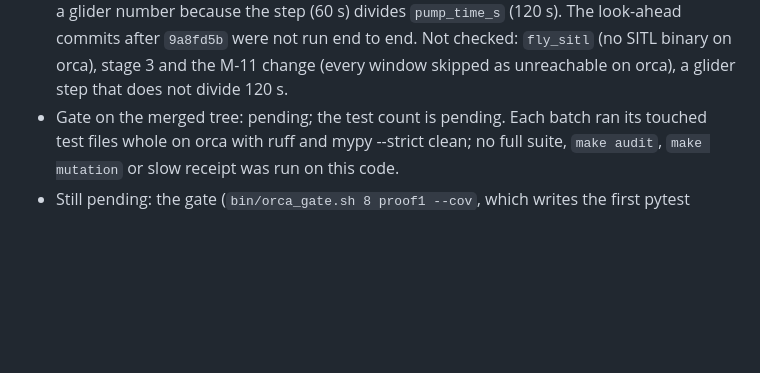
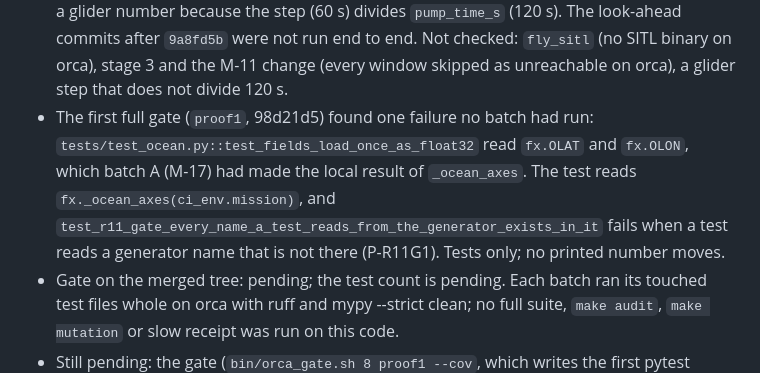
Before and after one commit to aarohkandy/cafe, a Markdown page: CHANGELOG.md, the part around the change. GitHub-like rendering; blank space fills up the shorter version.

Commit message:
CHANGELOG: the gate's first failure (P-R11G1)
Co-Authored-By: Claude Sonnet 5.5 <noreply@anthropic.com>

```diff
--- a/CHANGELOG.md
+++ b/CHANGELOG.md
@@ -656,6 +656,7 @@ Round 11 read the q11 quick run (`runs/q11`, `778d8b6`, orca, `PM_CPUS=6`; its v
 - Look-ahead (DECISIONS 628, 635): `platforms/seaglider.yaml` is the file the reference runs hashed again (M-12's wording change had made `audit --ledgers-only` fail q10lb and q11) and a test pins the demo's four platform files; `platforms/modems.yaml` and `platforms/radios.yaml` are hashed inputs of the hangar stage for new runs, so an edit of either is visible to `audit`.
 - Documents (M-29 to M-31, M-33 to M-35; DECISIONS 621 to 623, 625 to 627): RUNBOOK says the runners do not inherit the host's environment and gives the `pm env CAFE_OFFLINE=1 ...` form (a test runs the proot runner and checks both halves, M-29); step 7 lists the 20 DTMB rows among the receipts that fail by design and gives the times, about 17 and 20 minutes at 2 CPUs (M-30); `docs/orca/README.md` and HANDOFF no longer say orca is not connected or point at the deleted burst VM, and the TAO size is 0.3 GB (M-31); step 6 uses `runs/4h` and says that no run, a GPU run included, writes a sub-grid calibration today (M-33, M-34); the docstring of `pipeline.run` and `review/round_11/PROMPT.md` no longer say a 20-vehicle mission is refused for memory (M-35); PHYSICS 14.1 has the corrected Bouzidi formula; the troubleshooting table has the new messages.
 - What moved in the demo, and why (DECISIONS 637): nothing. The quick run at `9a8fd5b` (`q11la`, orca) has the verdicts and counts of q11 and q10lb: glider_eq MARGINAL 18 of 64, glider_2n GO 0, USV NO-GO 62, UAS NO-GO 55, usv-uas-rf and both acoustic links NO-GO 64, usv-shore-iridium GO 0; every k_fail, n, p_fail, prior, sensitivity case, holdout and flip result is bit-identical to q11. The only differences in `report.json` are the run name, the git sha, the config-hash receipt ids, wall-clock timings, run-path refs, the `apogee_overshoot` `why` text and the sha of the shared `derived.zarr` (ingest rebuilds it on every code edit; the downstream numbers and the `derived_unchanged` check are identical). M-12 did not move a glider number because the step (60 s) divides `pump_time_s` (120 s). The look-ahead commits after `9a8fd5b` were not run end to end. Not checked: `fly_sitl` (no SITL binary on orca), stage 3 and the M-11 change (every window skipped as unreachable on orca), a glider step that does not divide 120 s.
+- The first full gate (`proof1`, 98d21d5) found one failure no batch had run: `tests/test_ocean.py::test_fields_load_once_as_float32` read `fx.OLAT` and `fx.OLON`, which batch A (M-17) had made the local result of `_ocean_axes`. The test reads `fx._ocean_axes(ci_env.mission)`, and `test_r11_gate_every_name_a_test_reads_from_the_generator_exists_in_it` fails when a test reads a generator name that is not there (P-R11G1). Tests only; no printed number moves.
 - Gate on the merged tree: pending; the test count is pending. Each batch ran its touched test files whole on orca with ruff and mypy --strict clean; no full suite, `make audit`, `make mutation` or slow receipt was run on this code.
 - Still pending: the gate (`bin/orca_gate.sh 8 proof1 --cov`, which writes the first pytest receipt); re-store the slow stage-3 results (`lbm.py` changed, so `lbm.physics_sha()` did) and `receipts --slow`, and the slow SITL receipt once on a host with the binary (M-13); `make mutation` (`physics/glider.py`, `uas.py`, `comms.py`, `usv.py` changed); the owner's calls listed in HANDOFF section 00 (the golden tolerance, the receipt digest taken before the jobs, a receipt row for the curved wall, `wallmodel.NU_MAX`).
 
```
